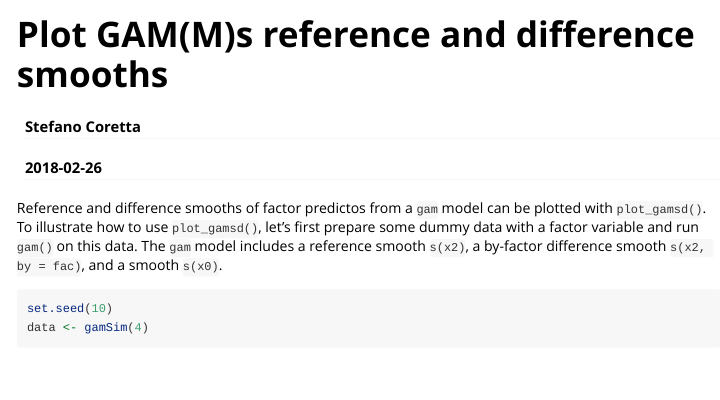
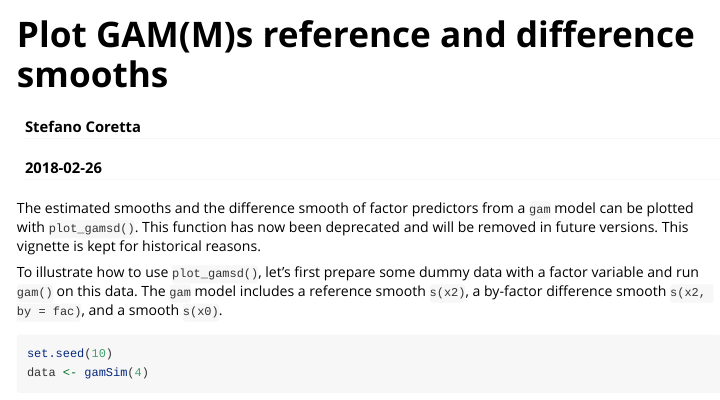
Before and after one commit to stefanocoretta/tidymv, an R Markdown document (vignettes/plot-gamms.Rmd): the page in a window 1100 px wide, from its top. Rendered offline with R 4.5, knitr and Pandoc, with nearby package versions; some code elsewhere in the file could not run offline.

Commit message:
:grapes: deprecate plot_gamsd

````diff
--- a/vignettes/plot-gamms.Rmd
+++ b/vignettes/plot-gamms.Rmd
@@ -17,7 +17,10 @@ library(itsadug)
 library(tidymv)
 ```
 
-Reference and difference smooths of factor predictos from a `gam` model can be plotted with `plot_gamsd()`.
+The estimated smooths and the difference smooth of factor predictors from a `gam` model can be plotted with `plot_gamsd()`.
+This function has now been deprecated and will be removed in future versions.
+This vignette is kept for historical reasons.
+
 To illustrate how to use `plot_gamsd()`, let's first prepare some dummy data with a factor variable and run `gam()` on this data. The `gam` model includes a reference smooth `s(x2)`, a by-factor difference smooth `s(x2, by = fac)`, and a smooth `s(x0)`.
 
 ```{r gam}
````
